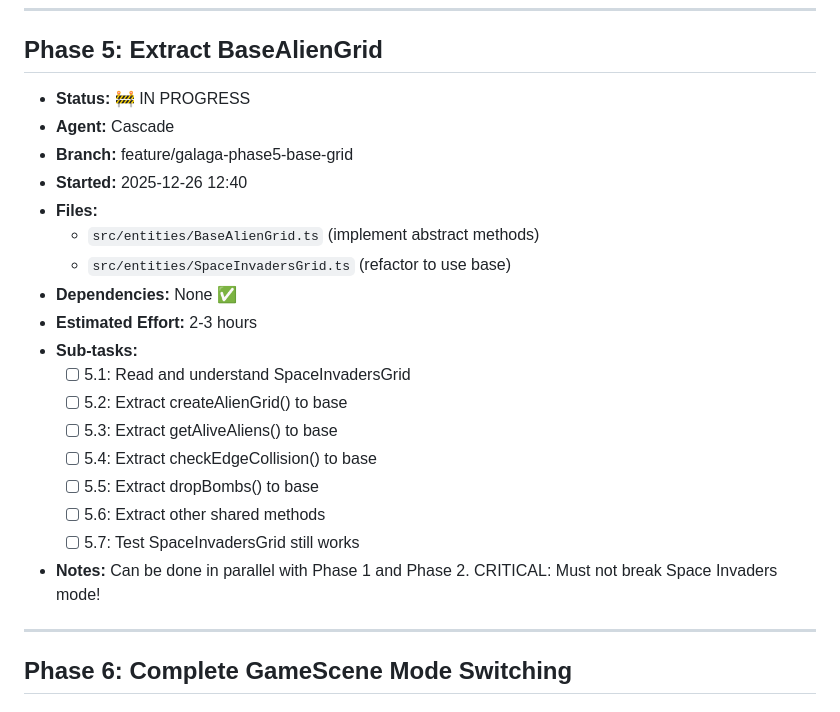
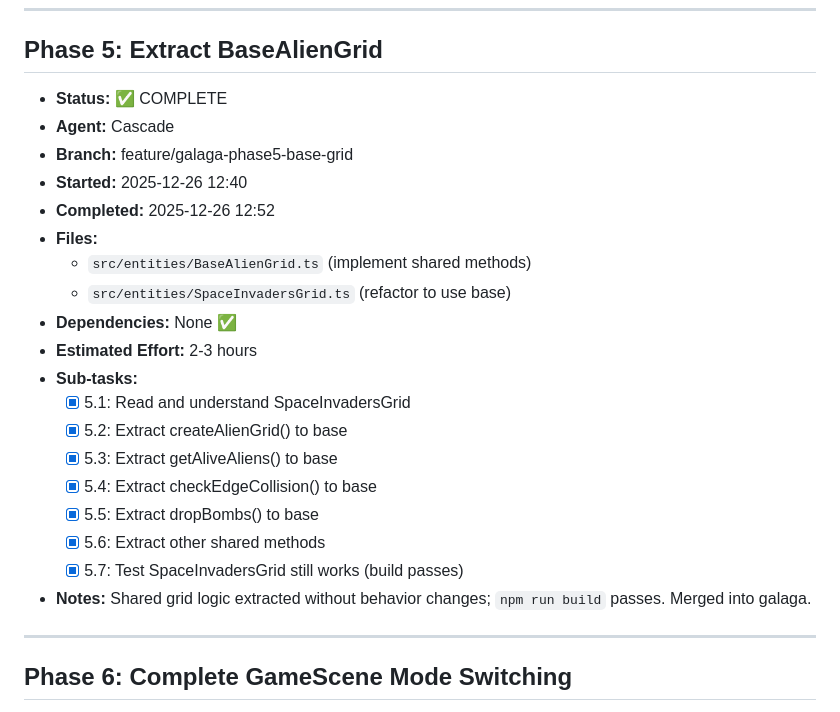
Before and after one commit to the-greenman/invaders, a Markdown page: GALAGA_TASKS.md, the part around the change. GitHub-like rendering.

Commit message:
task update

```diff
--- a/GALAGA_TASKS.md
+++ b/GALAGA_TASKS.md
@@ -74,24 +74,25 @@
 ---
 
 ## Phase 5: Extract BaseAlienGrid
-- **Status:** 🚧 IN PROGRESS
+- **Status:** ✅ COMPLETE
 - **Agent:** Cascade
 - **Branch:** feature/galaga-phase5-base-grid
 - **Started:** 2025-12-26 12:40
+- **Completed:** 2025-12-26 12:52
 - **Files:**
-  - `src/entities/BaseAlienGrid.ts` (implement abstract methods)
+  - `src/entities/BaseAlienGrid.ts` (implement shared methods)
   - `src/entities/SpaceInvadersGrid.ts` (refactor to use base)
 - **Dependencies:** None ✅
 - **Estimated Effort:** 2-3 hours
 - **Sub-tasks:**
-  - [ ] 5.1: Read and understand SpaceInvadersGrid
-  - [ ] 5.2: Extract createAlienGrid() to base
-  - [ ] 5.3: Extract getAliveAliens() to base
-  - [ ] 5.4: Extract checkEdgeCollision() to base
-  - [ ] 5.5: Extract dropBombs() to base
-  - [ ] 5.6: Extract other shared methods
-  - [ ] 5.7: Test SpaceInvadersGrid still works
-- **Notes:** Can be done in parallel with Phase 1 and Phase 2. CRITICAL: Must not break Space Invaders mode!
+  - [x] 5.1: Read and understand SpaceInvadersGrid
+  - [x] 5.2: Extract createAlienGrid() to base
+  - [x] 5.3: Extract getAliveAliens() to base
+  - [x] 5.4: Extract checkEdgeCollision() to base
+  - [x] 5.5: Extract dropBombs() to base
+  - [x] 5.6: Extract other shared methods
+  - [x] 5.7: Test SpaceInvadersGrid still works (build passes)
+- **Notes:** Shared grid logic extracted without behavior changes; `npm run build` passes. Merged into galaga.
 
 ---
 
```
